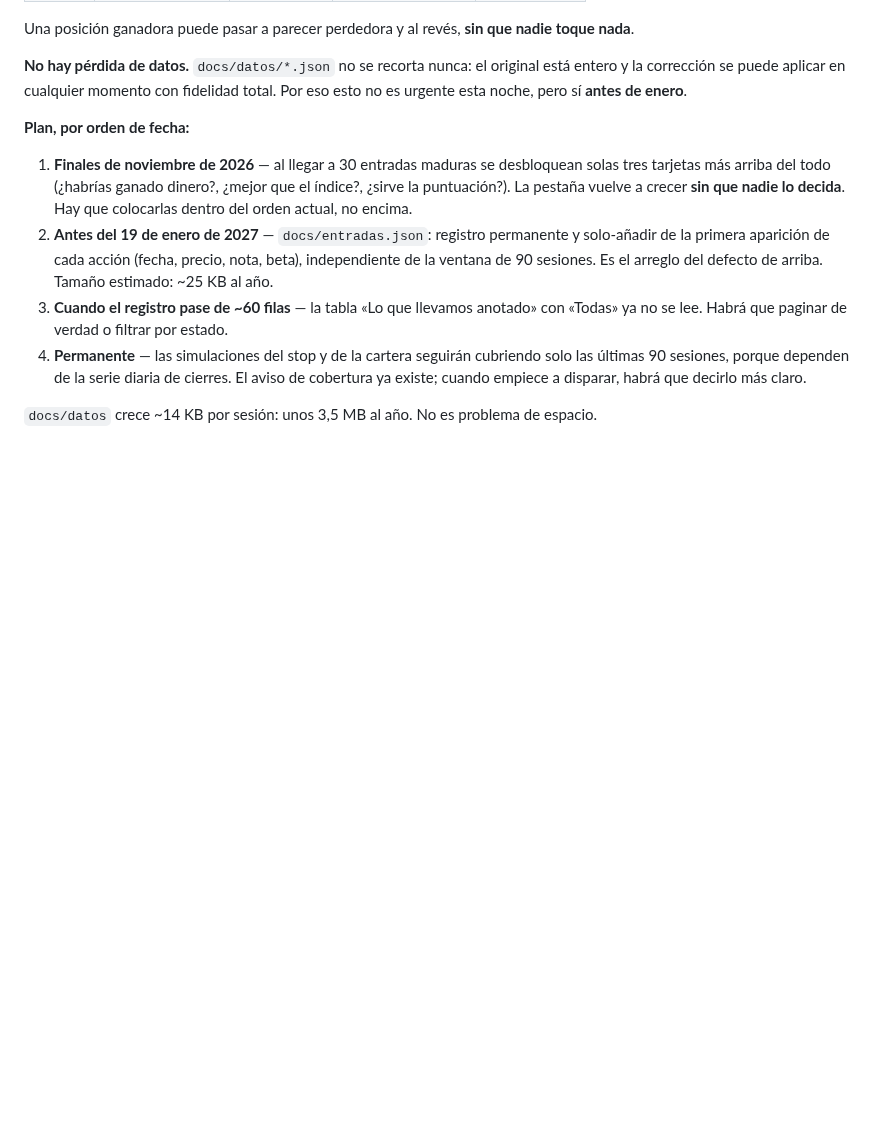
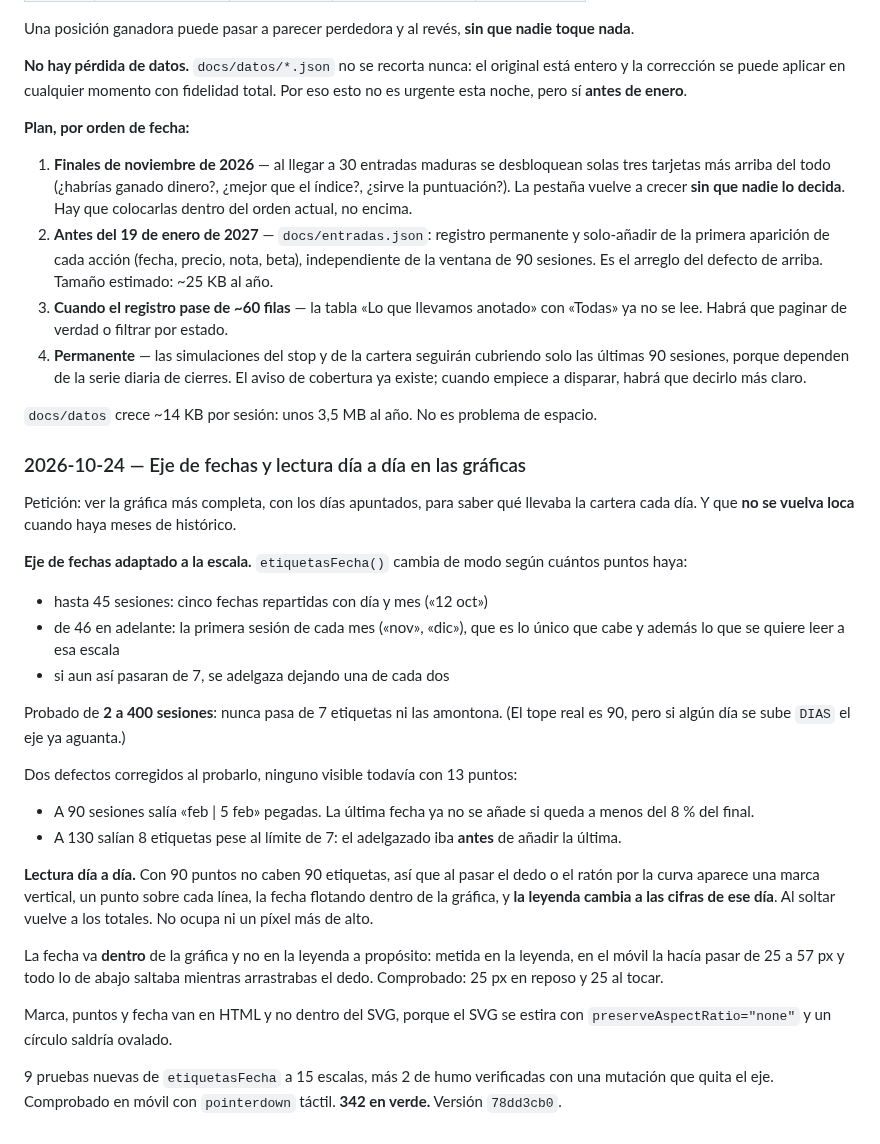
Before and after one commit to borjaalarcon94/panel-momentum, a Markdown page: auditoria/registro.md, the part around the change. Drawn GitHub-style; blank space fills up the shorter version.

Commit message:
registro: eje de fechas y lectura dia a dia
Co-Authored-By: Claude Opus 5 <noreply@anthropic.com>

```diff
--- a/auditoria/registro.md
+++ b/auditoria/registro.md
@@ -1742,3 +1742,37 @@ esta noche, pero sí **antes de enero**.
    empiece a disparar, habrá que decirlo más claro.
 
 `docs/datos` crece ~14 KB por sesión: unos 3,5 MB al año. No es problema de espacio.
+
+### 2026-10-24 — Eje de fechas y lectura día a día en las gráficas
+
+Petición: ver la gráfica más completa, con los días apuntados, para saber qué llevaba la cartera cada
+día. Y que **no se vuelva loca** cuando haya meses de histórico.
+
+**Eje de fechas adaptado a la escala.** `etiquetasFecha()` cambia de modo según cuántos puntos haya:
+- hasta 45 sesiones: cinco fechas repartidas con día y mes («12 oct»)
+- de 46 en adelante: la primera sesión de cada mes («nov», «dic»), que es lo único que cabe y además
+  lo que se quiere leer a esa escala
+- si aun así pasaran de 7, se adelgaza dejando una de cada dos
+
+Probado de **2 a 400 sesiones**: nunca pasa de 7 etiquetas ni las amontona. (El tope real es 90, pero
+si algún día se sube `DIAS` el eje ya aguanta.)
+
+Dos defectos corregidos al probarlo, ninguno visible todavía con 13 puntos:
+- A 90 sesiones salía «feb | 5 feb» pegadas. La última fecha ya no se añade si queda a menos del 8 %
+  del final.
+- A 130 salían 8 etiquetas pese al límite de 7: el adelgazado iba **antes** de añadir la última.
+
+**Lectura día a día.** Con 90 puntos no caben 90 etiquetas, así que al pasar el dedo o el ratón por
+la curva aparece una marca vertical, un punto sobre cada línea, la fecha flotando dentro de la
+gráfica, y **la leyenda cambia a las cifras de ese día**. Al soltar vuelve a los totales. No ocupa ni
+un píxel más de alto.
+
+La fecha va **dentro** de la gráfica y no en la leyenda a propósito: metida en la leyenda, en el
+móvil la hacía pasar de 25 a 57 px y todo lo de abajo saltaba mientras arrastrabas el dedo.
+Comprobado: 25 px en reposo y 25 al tocar.
+
+Marca, puntos y fecha van en HTML y no dentro del SVG, porque el SVG se estira con
+`preserveAspectRatio="none"` y un círculo saldría ovalado.
+
+9 pruebas nuevas de `etiquetasFecha` a 15 escalas, más 2 de humo verificadas con una mutación que
+quita el eje. Comprobado en móvil con `pointerdown` táctil. **342 en verde.** Versión `78dd3cb0`.
```
